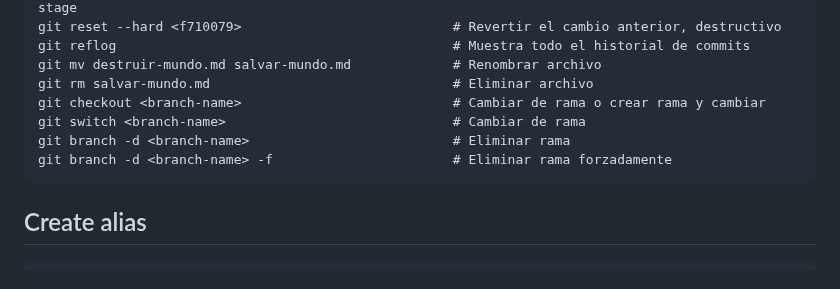
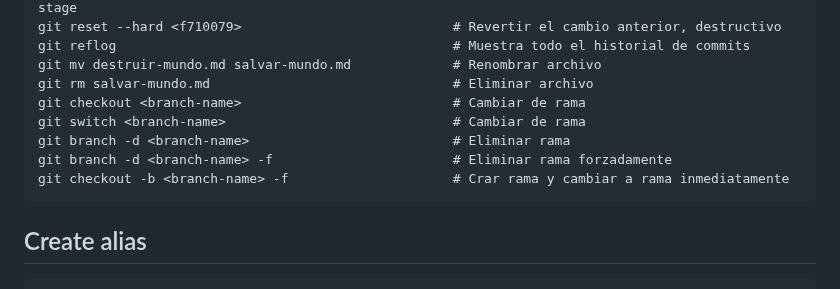
Before and after one commit to jonanv/git-course, a Markdown page: README.md, the part around the change. Rendered like a GitHub page.

Commit message:
:memo: (readme.md): Add new command and update text another command

````diff
--- a/README.md
+++ b/README.md
@@ -31,10 +31,11 @@ git reset --hard <f710079>                           # Revertir el cambio anteri
 git reflog                                           # Muestra todo el historial de commits
 git mv destruir-mundo.md salvar-mundo.md             # Renombrar archivo
 git rm salvar-mundo.md                               # Eliminar archivo
-git checkout <branch-name>                           # Cambiar de rama o crear rama y cambiar
+git checkout <branch-name>                           # Cambiar de rama
 git switch <branch-name>                             # Cambiar de rama
 git branch -d <branch-name>                          # Eliminar rama
 git branch -d <branch-name> -f                       # Eliminar rama forzadamente
+git checkout -b <branch-name> -f                     # Crar rama y cambiar a rama inmediatamente
 ```
 
 ## Create alias
````
